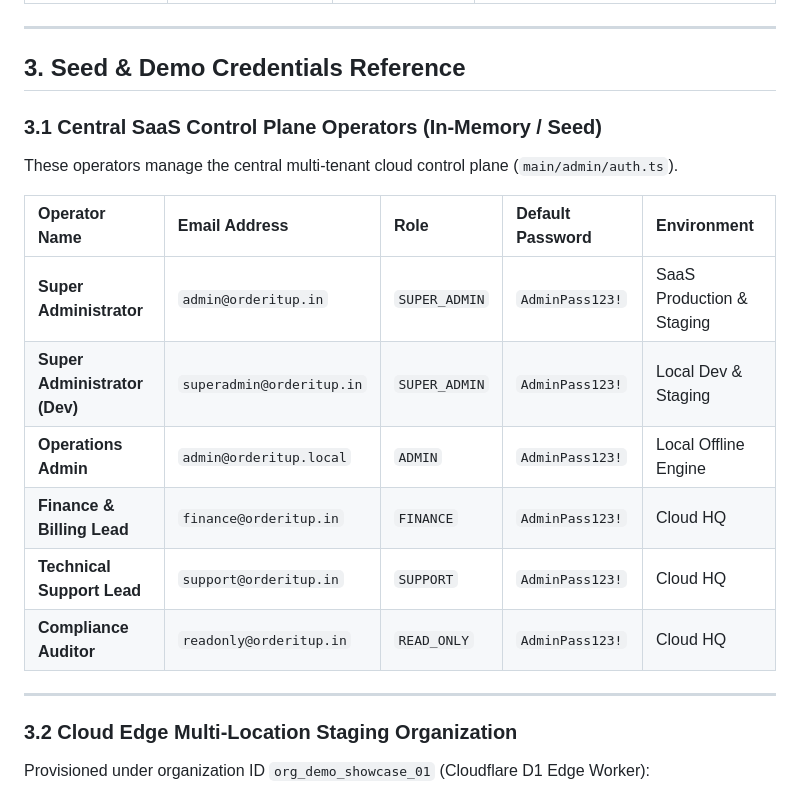
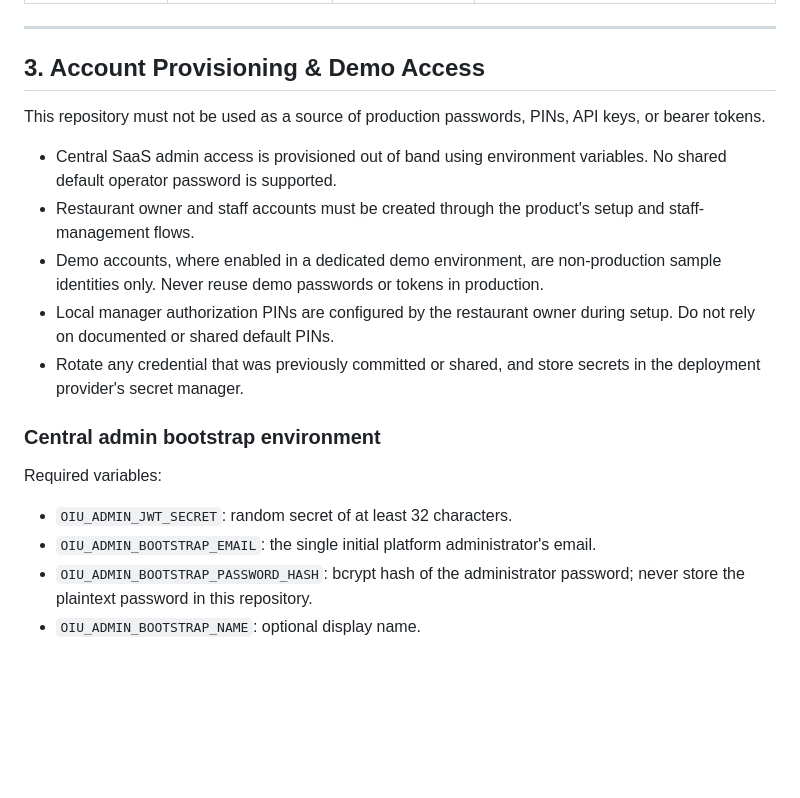
Before and after one commit to Narayaaana11/order-it-up, a Markdown page: users.md, the part around one of its changes. GitHub-like rendering; blank space fills up the shorter version.

```diff
--- a/users.md
+++ b/users.md
@@ -56,22 +56,21 @@ The system features **10 primary operational personas** categorized into Central
 
 ---
 
-## 3. Seed & Demo Credentials Reference
+## 3. Account Provisioning & Demo Access
 
-### 3.1 Central SaaS Control Plane Operators (In-Memory / Seed)
-These operators manage the central multi-tenant cloud control plane (`main/admin/auth.ts`).
+This repository must not be used as a source of production passwords, PINs, API keys, or bearer tokens.
 
-| Operator Name | Email Address | Role | Default Password | Environment |
-| :--- | :--- | :--- | :--- | :--- |
-| **Super Administrator** | `admin@orderitup.in` | `SUPER_ADMIN` | `AdminPass123!` | SaaS Production & Staging |
-| **Super Administrator (Dev)** | `superadmin@orderitup.in` | `SUPER_ADMIN` | `AdminPass123!` | Local Dev & Staging |
-| **Operations Admin** | `admin@orderitup.local` | `ADMIN` | `AdminPass123!` | Local Offline Engine |
-| **Finance & Billing Lead** | `finance@orderitup.in` | `FINANCE` | `AdminPass123!` | Cloud HQ |
-| **Technical Support Lead** | `support@orderitup.in` | `SUPPORT` | `AdminPass123!` | Cloud HQ |
-| **Compliance Auditor** | `readonly@orderitup.in` | `READ_ONLY` | `AdminPass123!` | Cloud HQ |
+- Central SaaS admin access is provisioned out of band using environment variables. No shared default operator password is supported.
+- Restaurant owner and staff accounts must be created through the product's setup and staff-management flows.
+- Demo accounts, where enabled in a dedicated demo environment, are non-production sample identities only. Never reuse demo passwords or tokens in production.
+- Local manager authorization PINs are configured by the restaurant owner during setup. Do not rely on documented or shared default PINs.
+- Rotate any credential that was previously committed or shared, and store secrets in the deployment provider's secret manager.
 
----
+### Central admin bootstrap environment
 
-### 3.2 Cloud Edge Multi-Location Staging Organization
-Provisioned under organization ID `org_demo_showcase_01` (Cloudflare D1 Edge Worker):
+Required variables:
+- `OIU_ADMIN_JWT_SECRET`: random secret of at least 32 characters.
+- `OIU_ADMIN_BOOTSTRAP_EMAIL`: the single initial platform administrator's email.
+- `OIU_ADMIN_BOOTSTRAP_PASSWORD_HASH`: bcrypt hash of the administrator password; never store the plaintext password in this repository.
+- `OIU_ADMIN_BOOTSTRAP_NAME`: optional display name.
 
```
Also changed, not shown: other parts of users.md (+1 -21 lines).
